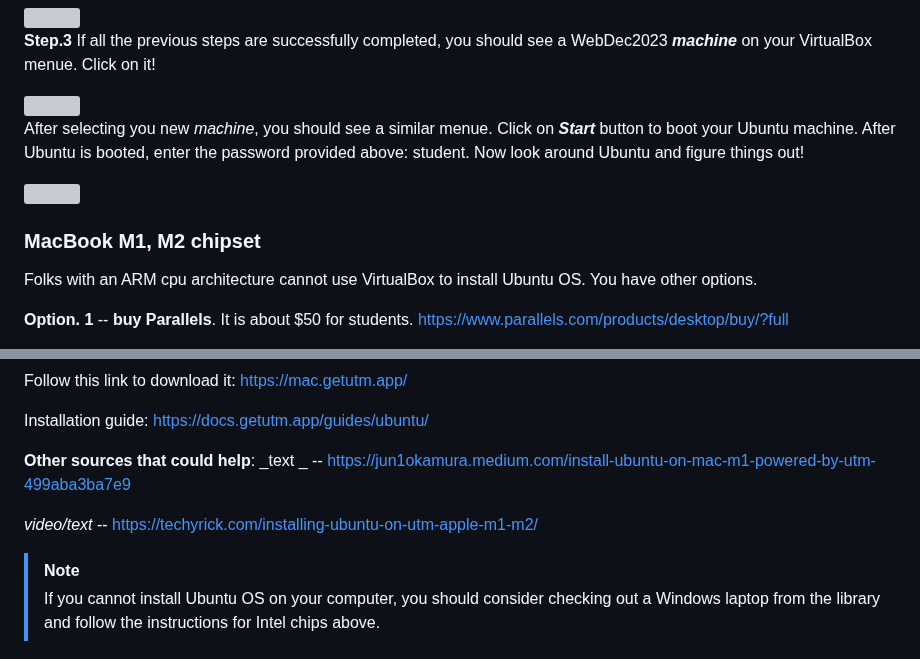
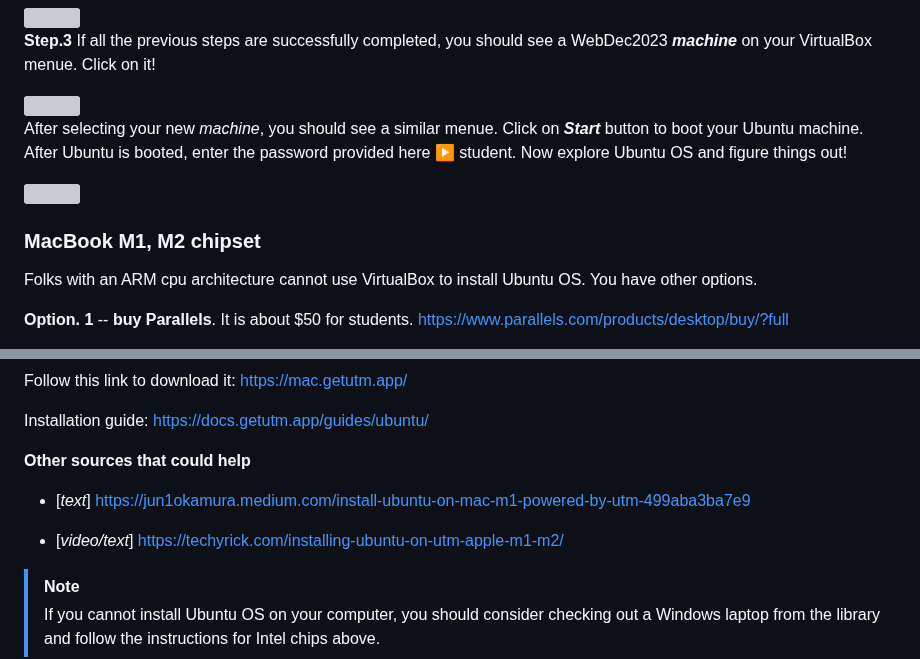
Before and after one commit to nina-mir/CSC317-assignments, a Markdown page: assignment-1/README.md, 2 parts joined by grey strips. Rendered like a GitHub page; grey boxes are pictures that could not be loaded.

```diff
--- a/assignment-1/README.md
+++ b/assignment-1/README.md
@@ -71,14 +71,13 @@ If all the previous steps are successfully completed, you should see a WebDec202
 
 <img src="images-setup/press_on_new_machine.png" width="500">
 
-After selecting you new _machine_, you should see a similar menue. Click on **_Start_** button to boot your Ubuntu machine.
-After Ubuntu is booted, enter the password provided above: student.
-Now look around Ubuntu and figure things out!
+After selecting your new _machine_, you should see a similar menue. Click on **_Start_** button to boot your Ubuntu machine.
+After Ubuntu is booted, enter the password provided here ▶️ student.
+Now explore Ubuntu OS and figure things out!
 
 <img src="images-setup/run_the_VM.png" width="500">
 
 ### <a id="second">MacBook M1, M2 chipset</a>
-
 
 
 Folks with an ARM cpu architecture cannot use VirtualBox to install Ubuntu OS. You have other options.
@@ -95,10 +94,11 @@ Follow this link to download it: https://mac.getutm.app/
 
 Installation guide: https://docs.getutm.app/guides/ubuntu/
 
-**Other sources that could help**:
-_text _ -- https://jun1okamura.medium.com/install-ubuntu-on-mac-m1-powered-by-utm-499aba3ba7e9
+**Other sources that could help**
 
-_video/text_ -- https://techyrick.com/installing-ubuntu-on-utm-apple-m1-m2/
++ [_text_]  https://jun1okamura.medium.com/install-ubuntu-on-mac-m1-powered-by-utm-499aba3ba7e9
+
++ [_video/text_]  https://techyrick.com/installing-ubuntu-on-utm-apple-m1-m2/
 
 >[!NOTE]
 >If you cannot install Ubuntu OS on your computer, you should consider checking out a Windows laptop from the library and follow the instructions for Intel chips above.
```
